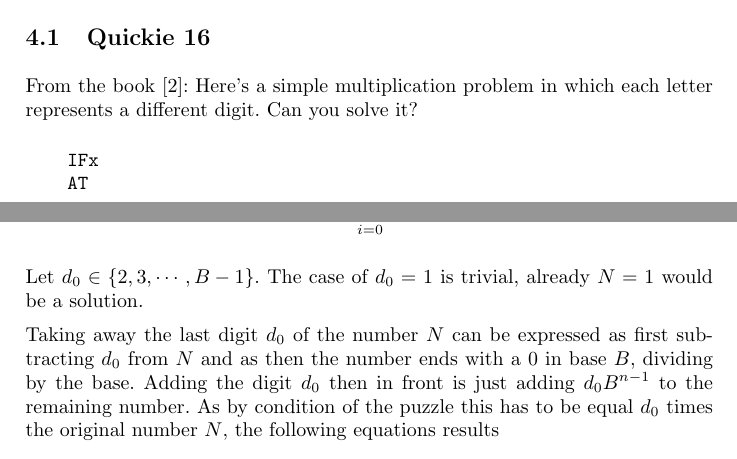
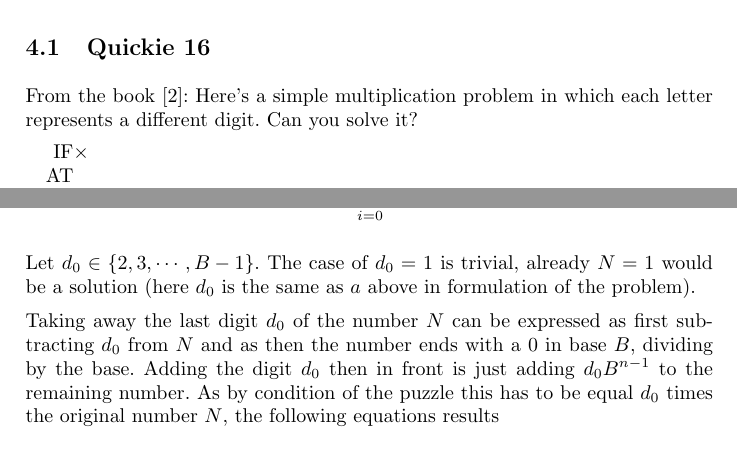
Before and after one commit to MTitz/NumberTheory, a LaTeX document (Java/puzzle_notes.ltx): two parts of pages 4 and 7 of 22, joined at a grey line, cut so that both start at the same text. Compiled offline with pdfLaTeX.

Commit message:
Make small textual improvements of puzzle notes

```diff
--- a/Java/puzzle_notes.ltx
+++ b/Java/puzzle_notes.ltx
@@ -126,13 +126,14 @@ In many cases the Java program solves a slightly more general problem, either by
 
 \subsection{Quickie 16}
 From the book \cite{Clessa}: Here's a simple multiplication problem in which each letter represents a different digit. Can you solve it?
-\begin{verbatim}
-    IFx
-    AT
-  -----
-  FIAT
-  -----
-\end{verbatim}
+
+{ \setlength{\tabcolsep}{0cm}
+\begin{tabular}{rl}
+    IF&$\times$\\
+    AT&\\ \cline{1-1}
+  FIAT&\\ \cline{1-1}
+\end{tabular} }
+\vspace{0.3cm}
 
 The book gives only one solution, but as also 0 is a digit, I found three:
 \begin{eqnarray*}
@@ -307,7 +308,7 @@ A positive integer $N$ can be represented in a number system with base $B \ge 2$
 N = \sum_{i=0}^{n-1}d_i B^i
 \end{equation}
 
-Let $d_0 \in \left\{2, 3, \cdots, B-1\right\}$. The case of $d_0 = 1$ is trivial, already $N=1$ would be a solution.
+Let $d_0 \in \left\{2, 3, \cdots, B-1\right\}$. The case of $d_0 = 1$ is trivial, already $N=1$ would be a solution (here $d_0$ is the same as $a$ above in formulation of the problem).
 
 Taking away the last digit $d_0$ of the number $N$ can be expressed as first subtracting $d_0$ from $N$ and as then the number ends with a $0$ in base $B$, dividing by the base. Adding the digit $d_0$ then in front is just adding $d_0 B^{n-1}$ to the remaining number. As by condition of the puzzle this has to be equal $d_0$ times the original number $N$, the following equations results
 \begin{equation}
```
Also changed, not shown: Java/puzzle_notes.pdf, Java/puzzle_notes.ltx (2 more changed lines).
